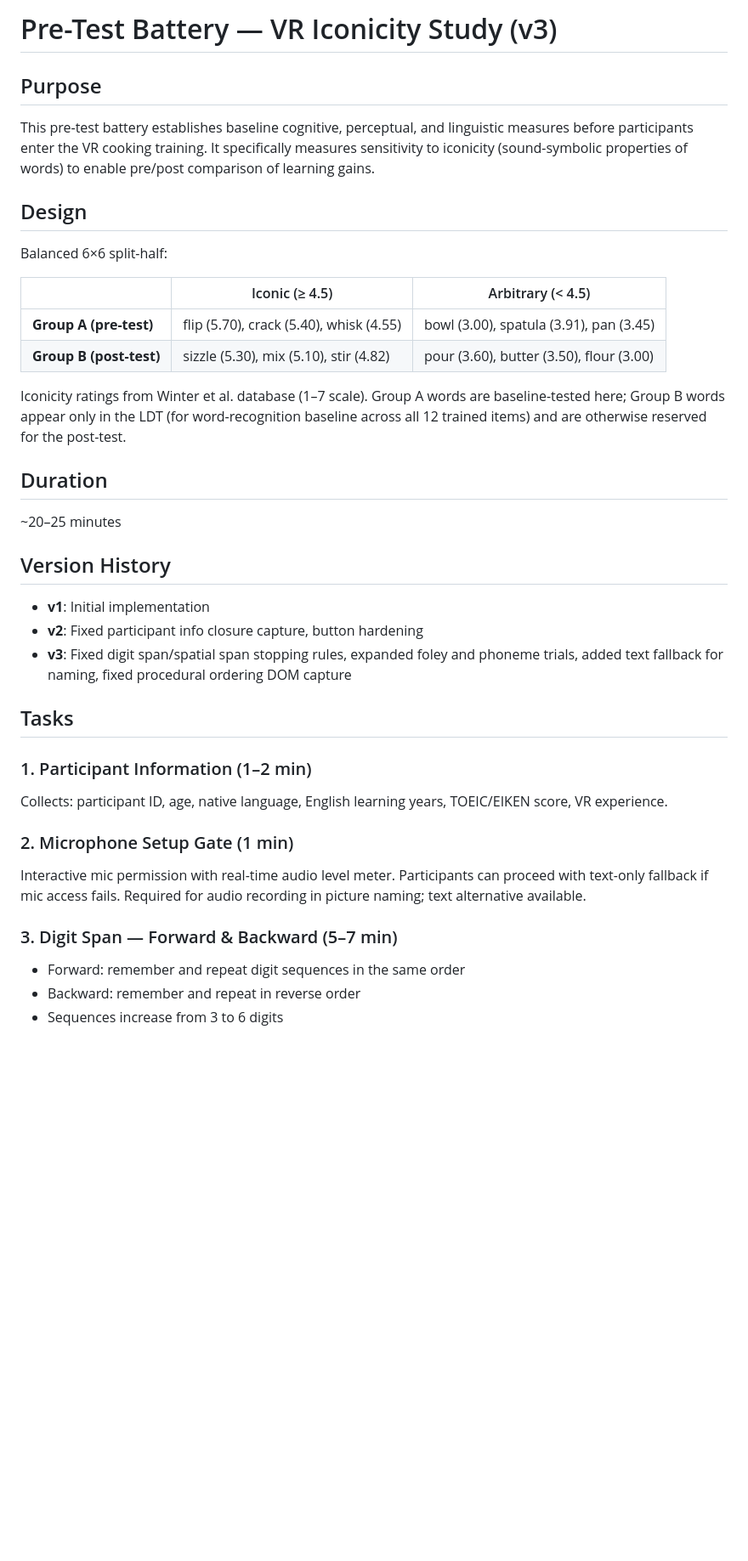
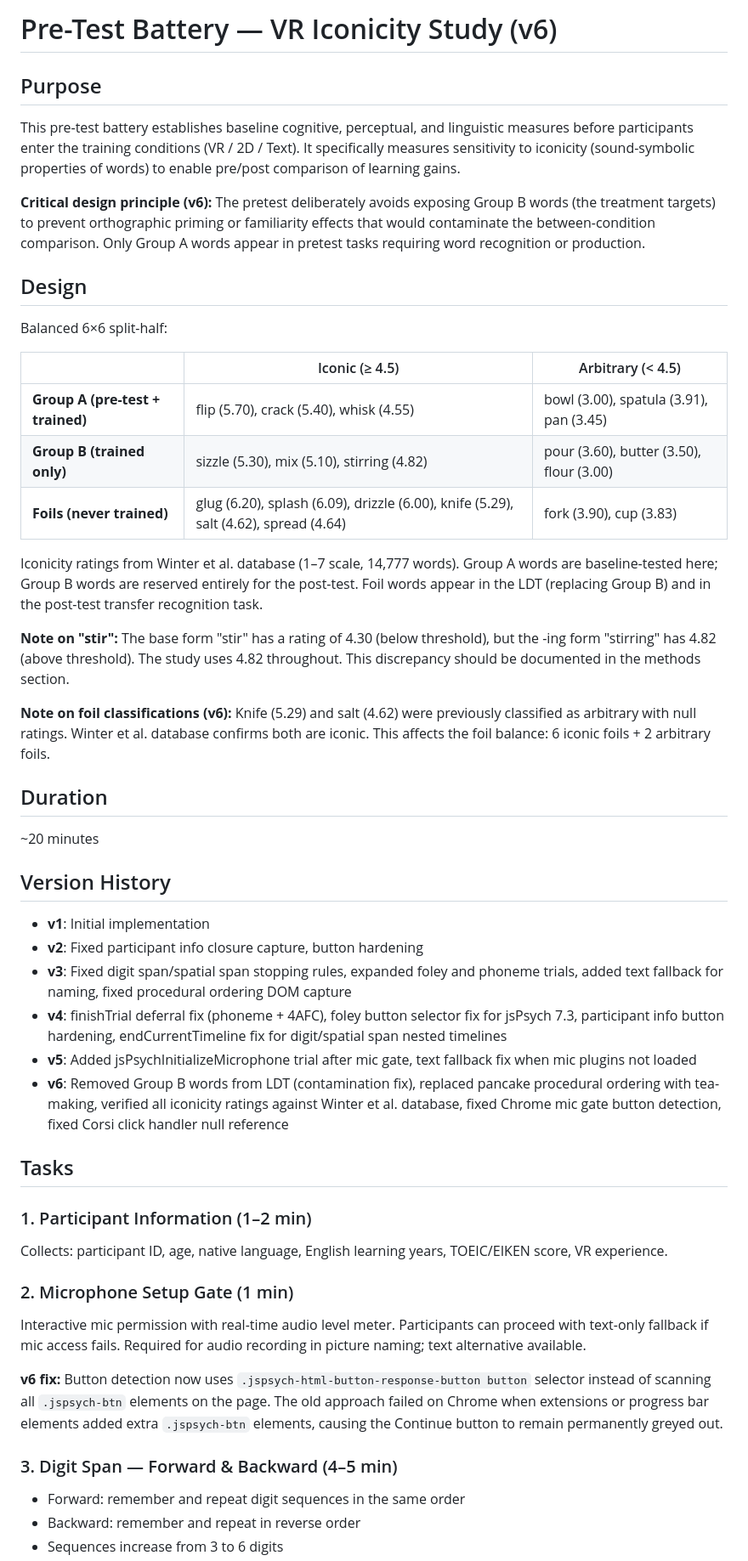
Before and after one commit to OLEXASENSEI/vr-pretest, a Markdown page: README.md, the part around one of its changes. Shown at 85% size. GitHub-like rendering; blank space fills up the shorter version.

```diff
--- a/README.md
+++ b/README.md
@@ -1,8 +1,10 @@
-# Pre-Test Battery — VR Iconicity Study (v3)
+# Pre-Test Battery — VR Iconicity Study (v6)
 
 ## Purpose
 
-This pre-test battery establishes baseline cognitive, perceptual, and linguistic measures before participants enter the VR cooking training. It specifically measures sensitivity to iconicity (sound-symbolic properties of words) to enable pre/post comparison of learning gains.
+This pre-test battery establishes baseline cognitive, perceptual, and linguistic measures before participants enter the training conditions (VR / 2D / Text). It specifically measures sensitivity to iconicity (sound-symbolic properties of words) to enable pre/post comparison of learning gains.
+
+**Critical design principle (v6):** The pretest deliberately avoids exposing Group B words (the treatment targets) to prevent orthographic priming or familiarity effects that would contaminate the between-condition comparison. Only Group A words appear in pretest tasks requiring word recognition or production.
 
 ## Design
 
@@ -10,20 +12,28 @@ Balanced 6×6 split-half:
 
 | | Iconic (≥ 4.5) | Arbitrary (< 4.5) |
 |---|---|---|
-| **Group A (pre-test)** | flip (5.70), crack (5.40), whisk (4.55) | bowl (3.00), spatula (3.91), pan (3.45) |
-| **Group B (post-test)** | sizzle (5.30), mix (5.10), stir (4.82) | pour (3.60), butter (3.50), flour (3.00) |
+| **Group A (pre-test + trained)** | flip (5.70), crack (5.40), whisk (4.55) | bowl (3.00), spatula (3.91), pan (3.45) |
+| **Group B (trained only)** | sizzle (5.30), mix (5.10), stirring (4.82) | pour (3.60), butter (3.50), flour (3.00) |
+| **Foils (never trained)** | glug (6.20), splash (6.09), drizzle (6.00), knife (5.29), salt (4.62), spread (4.64) | fork (3.90), cup (3.83) |
 
-Iconicity ratings from Winter et al. database (1–7 scale). Group A words are baseline-tested here; Group B words appear only in the LDT (for word-recognition baseline across all 12 trained items) and are otherwise reserved for the post-test.
+Iconicity ratings from Winter et al. database (1–7 scale, 14,777 words). Group A words are baseline-tested here; Group B words are reserved entirely for the post-test. Foil words appear in the LDT (replacing Group B) and in the post-test transfer recognition task.
+
+**Note on "stir":** The base form "stir" has a rating of 4.30 (below threshold), but the -ing form "stirring" has 4.82 (above threshold). The study uses 4.82 throughout. This discrepancy should be documented in the methods section.
+
+**Note on foil classifications (v6):** Knife (5.29) and salt (4.62) were previously classified as arbitrary with null ratings. Winter et al. database confirms both are iconic. This affects the foil balance: 6 iconic foils + 2 arbitrary foils.
 
 ## Duration
 
-~20–25 minutes
+~20 minutes
 
 ## Version History
 
 - **v1**: Initial implementation
 - **v2**: Fixed participant info closure capture, button hardening
 - **v3**: Fixed digit span/spatial span stopping rules, expanded foley and phoneme trials, added text fallback for naming, fixed procedural ordering DOM capture
+- **v4**: finishTrial deferral fix (phoneme + 4AFC), foley button selector fix for jsPsych 7.3, participant info button hardening, endCurrentTimeline fix for digit/spatial span nested timelines
+- **v5**: Added jsPsychInitializeMicrophone trial after mic gate, text fallback fix when mic plugins not loaded
+- **v6**: Removed Group B words from LDT (contamination fix), replaced pancake procedural ordering with tea-making, verified all iconicity ratings against Winter et al. database, fixed Chrome mic gate button detection, fixed Corsi click handler null reference
 
 ## Tasks
 
@@ -33,7 +43,9 @@ Collects: participant ID, age, native language, English learning years, TOEIC/EI
 ### 2. Microphone Setup Gate (1 min)
 Interactive mic permission with real-time audio level meter. Participants can proceed with text-only fallback if mic access fails. Required for audio recording in picture naming; text alternative available.
 
-### 3. Digit Span — Forward & Backward (5–7 min)
+**v6 fix:** Button detection now uses `.jspsych-html-button-response-button button` selector instead of scanning all `.jspsych-btn` elements on the page. The old approach failed on Chrome when extensions or progress bar elements added extra `.jspsych-btn` elements, causing the Continue button to remain permanently greyed out.
+
+### 3. Digit Span — Forward & Backward (4–5 min)
 - Forward: remember and repeat digit sequences in the same order
 - Backward: remember and repeat in reverse order
 - Sequences increase from 3 to 6 digits
```
Also changed, not shown: other parts of README.md (+39 -28 lines).
